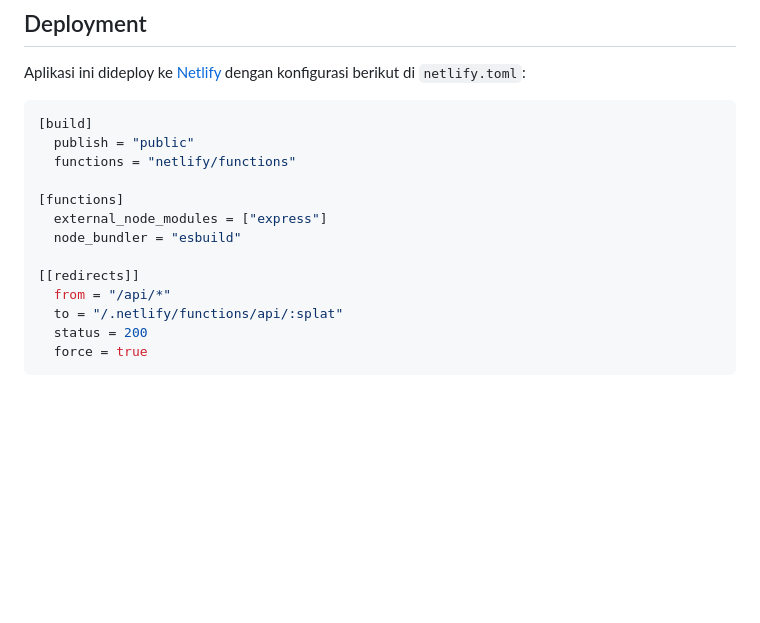
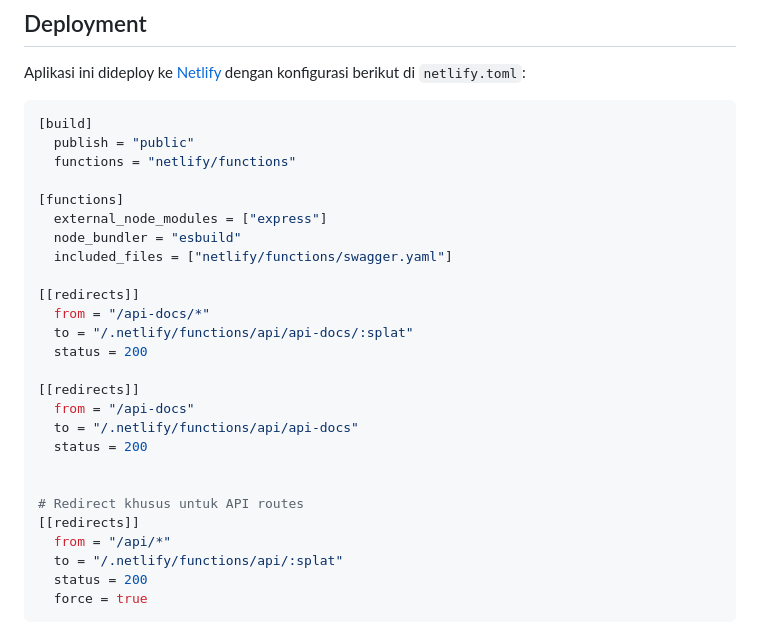
Before and after one commit to fitrifityanto/belajar-restapi-book, a Markdown page: README.md, the part around one of its changes. GitHub-like rendering; blank space fills up the shorter version.

```diff
--- a/README.md
+++ b/README.md
@@ -97,7 +105,20 @@ Aplikasi ini dideploy ke [Netlify](https://netlify.com) dengan konfigurasi berik
 [functions]
   external_node_modules = ["express"]
   node_bundler = "esbuild"
+  included_files = ["netlify/functions/swagger.yaml"]
 
+[[redirects]]
+  from = "/api-docs/*"
+  to = "/.netlify/functions/api/api-docs/:splat"
+  status = 200
+
+[[redirects]]
+  from = "/api-docs"
+  to = "/.netlify/functions/api/api-docs"
+  status = 200
+
+
+# Redirect khusus untuk API routes
 [[redirects]]
   from = "/api/*"
   to = "/.netlify/functions/api/:splat"
```
Also changed, not shown: other parts of README.md (+32 -24 lines).
